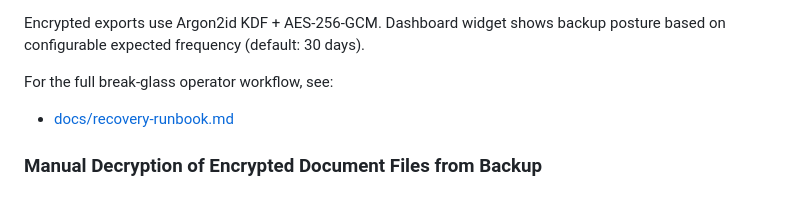
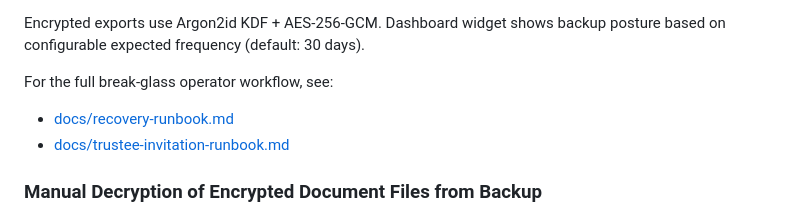
Before and after one commit to eforbell/homeSource, a Markdown page: README.md, the part around the change. Drawn GitHub-style.

```diff
--- a/README.md
+++ b/README.md
@@ -181,6 +181,7 @@ Encrypted exports use Argon2id KDF + AES-256-GCM. Dashboard widget shows backup
 For the full break-glass operator workflow, see:
 
 - [docs/recovery-runbook.md](docs/recovery-runbook.md)
+- [docs/trustee-invitation-runbook.md](docs/trustee-invitation-runbook.md)
 
 ### Manual Decryption of Encrypted Document Files from Backup
 
```
Also changed, not shown: docs/trustee-invitation-runbook.md (added, +87 -0 lines).
